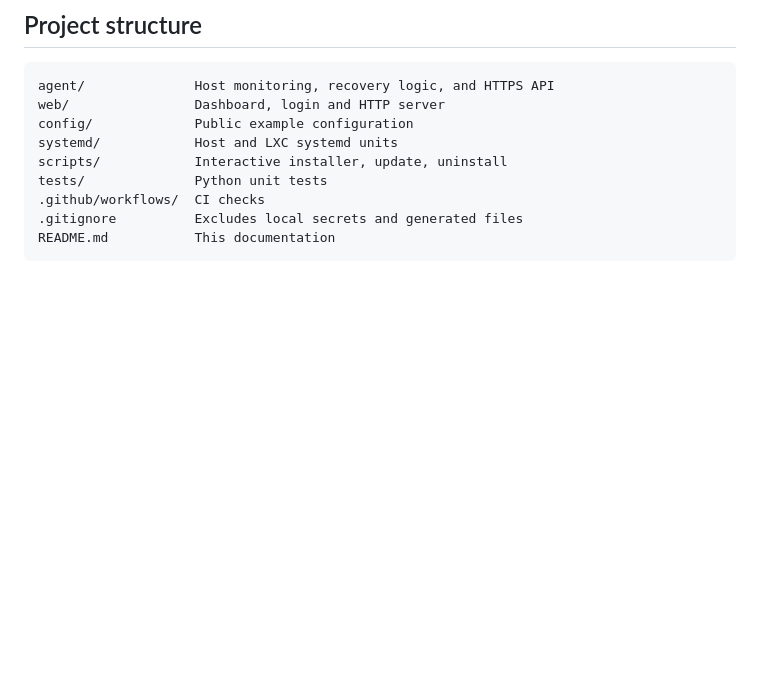
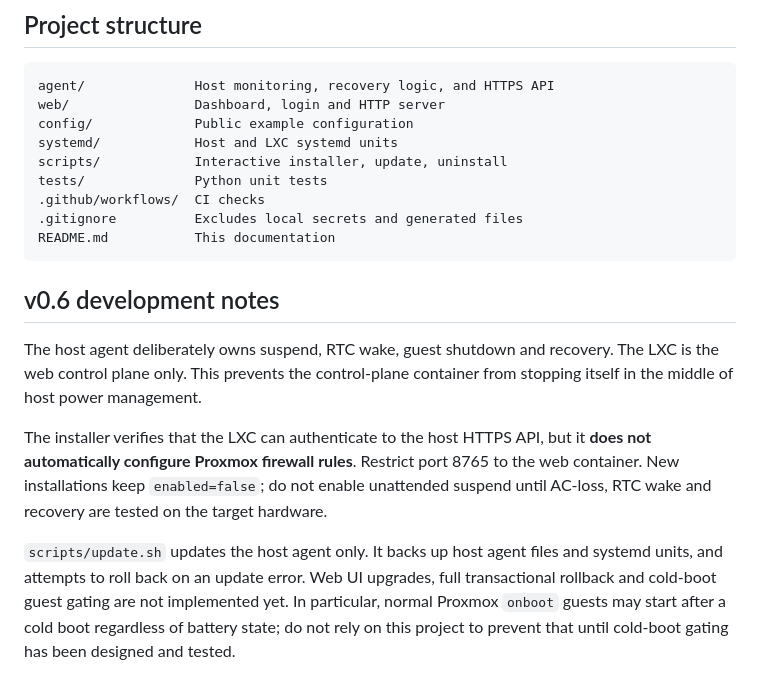
Before and after one commit to op1993/Proxmox-Power-Manager, a Markdown page: README.md, the part around the change. GitHub-like rendering; blank space fills up the shorter version.

Commit message:
docs: clarify host-agent responsibilities and unresolved cold-boot safety

````diff
--- a/README.md
+++ b/README.md
@@ -252,3 +252,11 @@ tests/              Python unit tests
 .gitignore          Excludes local secrets and generated files
 README.md           This documentation
 ```
+
+## v0.6 development notes
+
+The host agent deliberately owns suspend, RTC wake, guest shutdown and recovery. The LXC is the web control plane only. This prevents the control-plane container from stopping itself in the middle of host power management.
+
+The installer verifies that the LXC can authenticate to the host HTTPS API, but it **does not automatically configure Proxmox firewall rules**. Restrict port 8765 to the web container. New installations keep `enabled=false`; do not enable unattended suspend until AC-loss, RTC wake and recovery are tested on the target hardware.
+
+`scripts/update.sh` updates the host agent only. It backs up host agent files and systemd units, and attempts to roll back on an update error. Web UI upgrades, full transactional rollback and cold-boot guest gating are not implemented yet. In particular, normal Proxmox `onboot` guests may start after a cold boot regardless of battery state; do not rely on this project to prevent that until cold-boot gating has been designed and tested.
````
